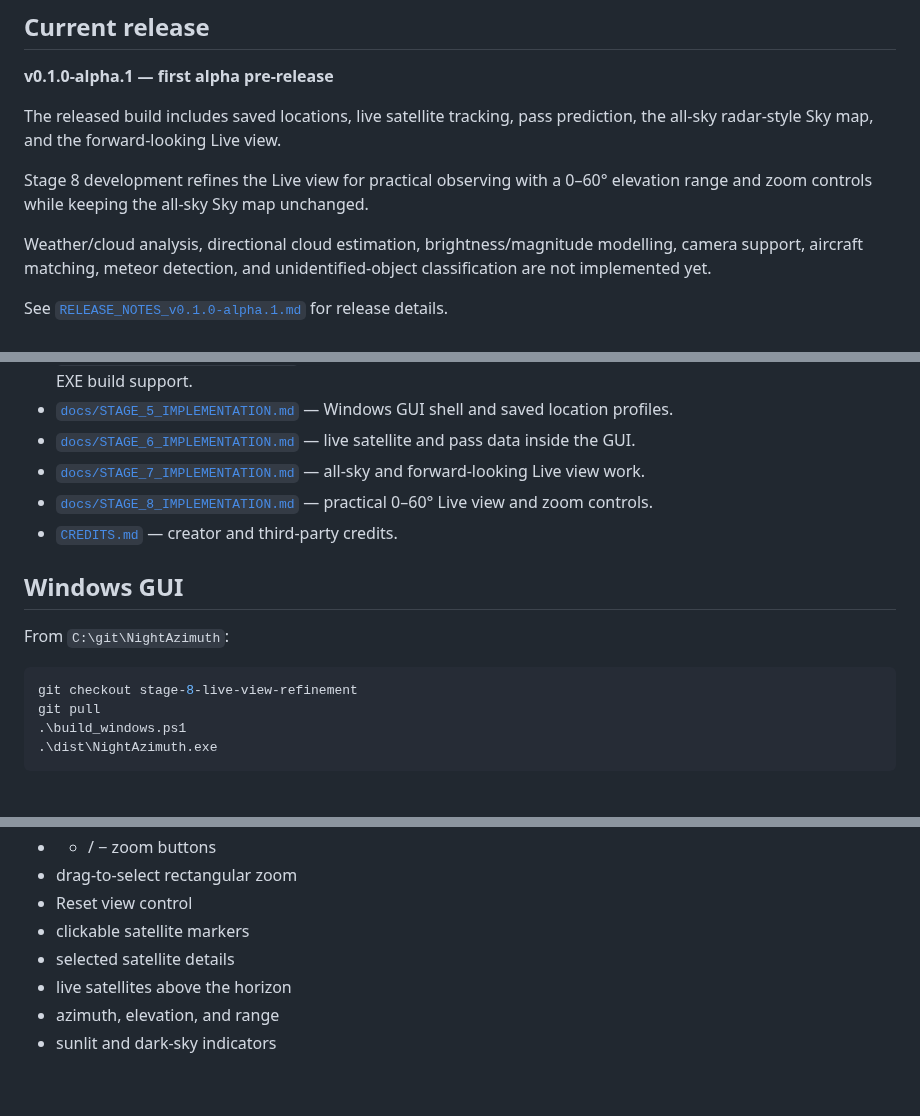
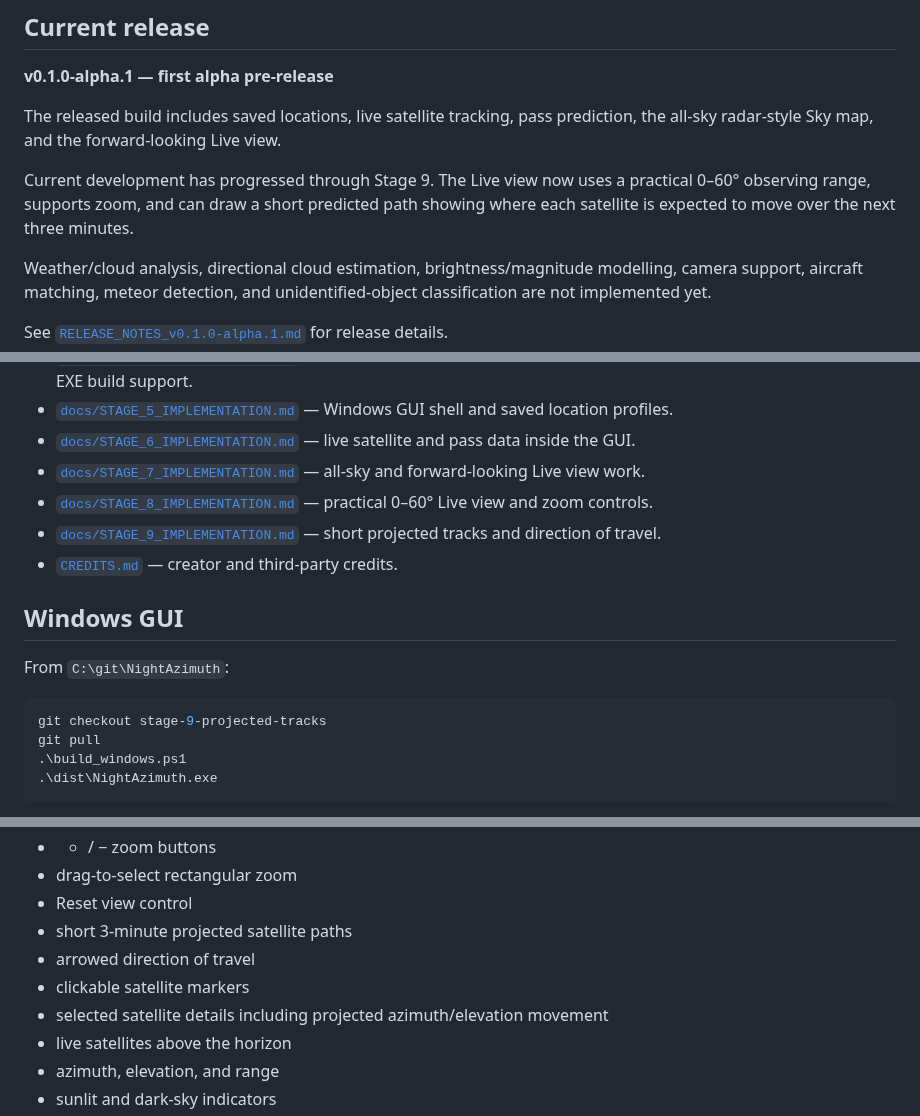
Before and after one commit to Frazmcc/NightAzimuth, a Markdown page: README.md, 3 parts joined by grey strips. GitHub-like rendering; blank space fills up the shorter version.

Commit message:
Update README for Stage 9 projected tracks

````diff
--- a/README.md
+++ b/README.md
@@ -10,7 +10,7 @@ Location-based live satellite tracking with directional sky identification and n
 
 The released build includes saved locations, live satellite tracking, pass prediction, the all-sky radar-style Sky map, and the forward-looking Live view.
 
-Stage 8 development refines the Live view for practical observing with a 0–60° elevation range and zoom controls while keeping the all-sky Sky map unchanged.
+Current development has progressed through Stage 9. The Live view now uses a practical 0–60° observing range, supports zoom, and can draw a short predicted path showing where each satellite is expected to move over the next three minutes.
 
 Weather/cloud analysis, directional cloud estimation, brightness/magnitude modelling, camera support, aircraft matching, meteor detection, and unidentified-object classification are not implemented yet.
 
@@ -31,6 +31,7 @@ Visibility will eventually combine orbital geometry, solar illumination, astrono
 - [`docs/STAGE_6_IMPLEMENTATION.md`](docs/STAGE_6_IMPLEMENTATION.md) — live satellite and pass data inside the GUI.
 - [`docs/STAGE_7_IMPLEMENTATION.md`](docs/STAGE_7_IMPLEMENTATION.md) — all-sky and forward-looking Live view work.
 - [`docs/STAGE_8_IMPLEMENTATION.md`](docs/STAGE_8_IMPLEMENTATION.md) — practical 0–60° Live view and zoom controls.
+- [`docs/STAGE_9_IMPLEMENTATION.md`](docs/STAGE_9_IMPLEMENTATION.md) — short projected tracks and direction of travel.
 - [`CREDITS.md`](CREDITS.md) — creator and third-party credits.
 
 ## Windows GUI
@@ -38,7 +39,7 @@ Visibility will eventually combine orbital geometry, solar illumination, astrono
 From `C:\git\NightAzimuth`:
 
 ```powershell
-git checkout stage-8-live-view-refinement
+git checkout stage-9-projected-tracks
 git pull
 .\build_windows.ps1
 .\dist\NightAzimuth.exe
@@ -58,8 +59,10 @@ The GUI provides:
 - + / − zoom buttons
 - drag-to-select rectangular zoom
 - Reset view control
+- short 3-minute projected satellite paths
+- arrowed direction of travel
 - clickable satellite markers
-- selected satellite details
+- selected satellite details including projected azimuth/elevation movement
 - live satellites above the horizon
 - azimuth, elevation, and range
 - sunlit and dark-sky indicators
````
